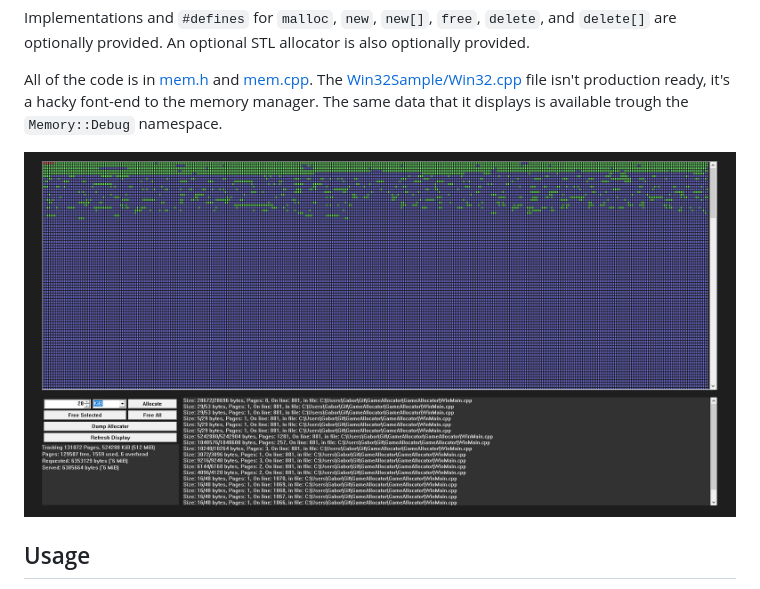
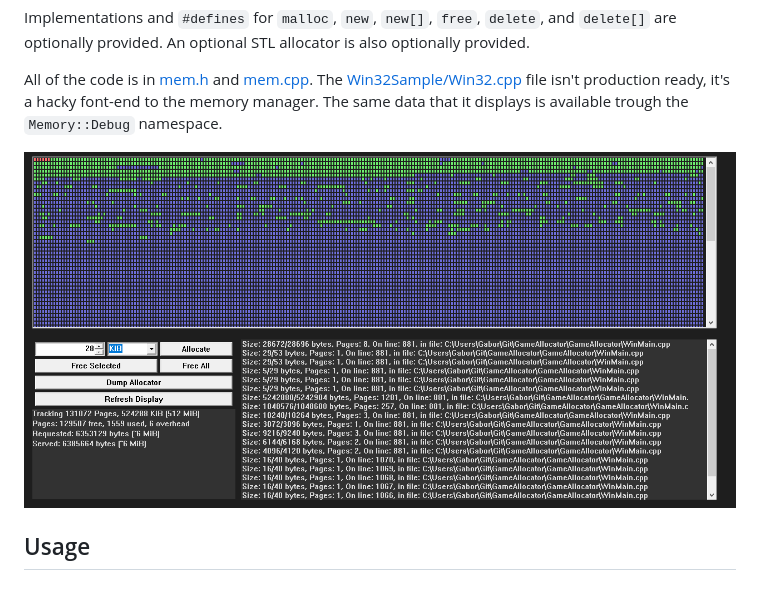
Before and after one commit to gszauer/GameAllocator, a Markdown page: README.md, the part around the change. Rendered like a GitHub page; pictures changed too: Win32Sample/Win32Small.png (added).

````diff
--- a/README.md
+++ b/README.md
@@ -9,7 +9,7 @@
 
 All of the code is in [mem.h](mem.h) and [mem.cpp](mem.cpp). The [Win32Sample/Win32.cpp](Win32Sample/Win32.cpp) file isn't production ready, it's a hacky font-end to the memory manager. The same data that it displays is available trough the ```Memory::Debug``` namespace.
 
-![Win32 memory allocator](Win32Sample/Win32.png)
+![Win32 memory allocator](Win32Sample/Win32Small.png)
 
 ## Usage
 
````
Also changed, not shown: 1 other file.
